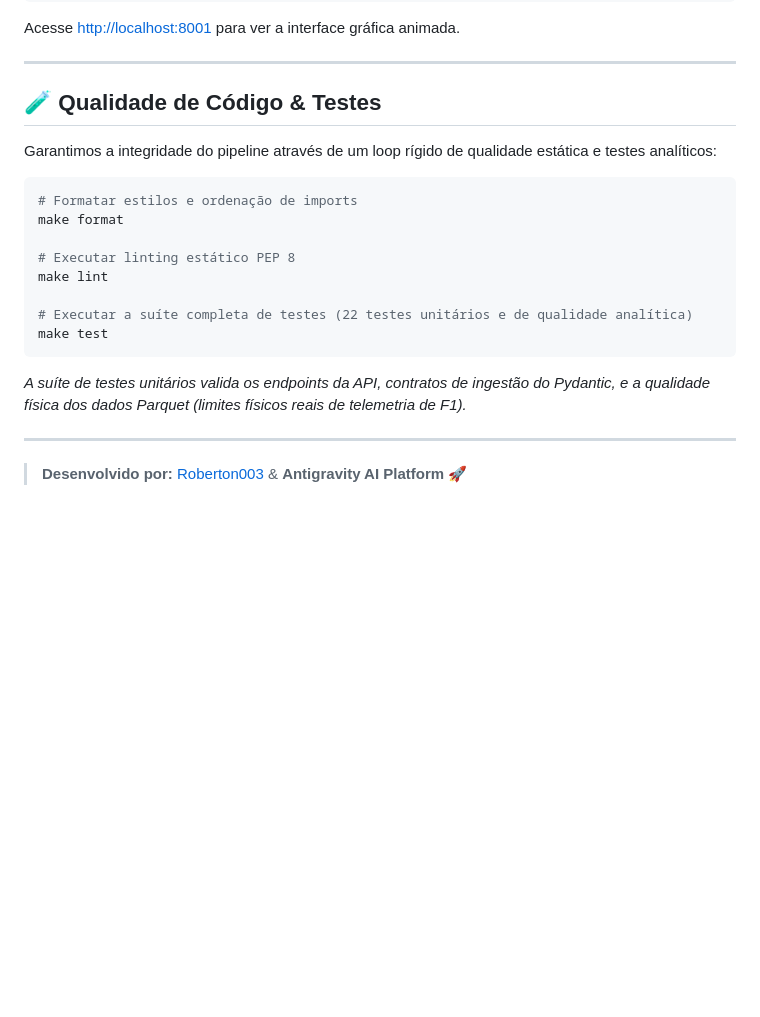
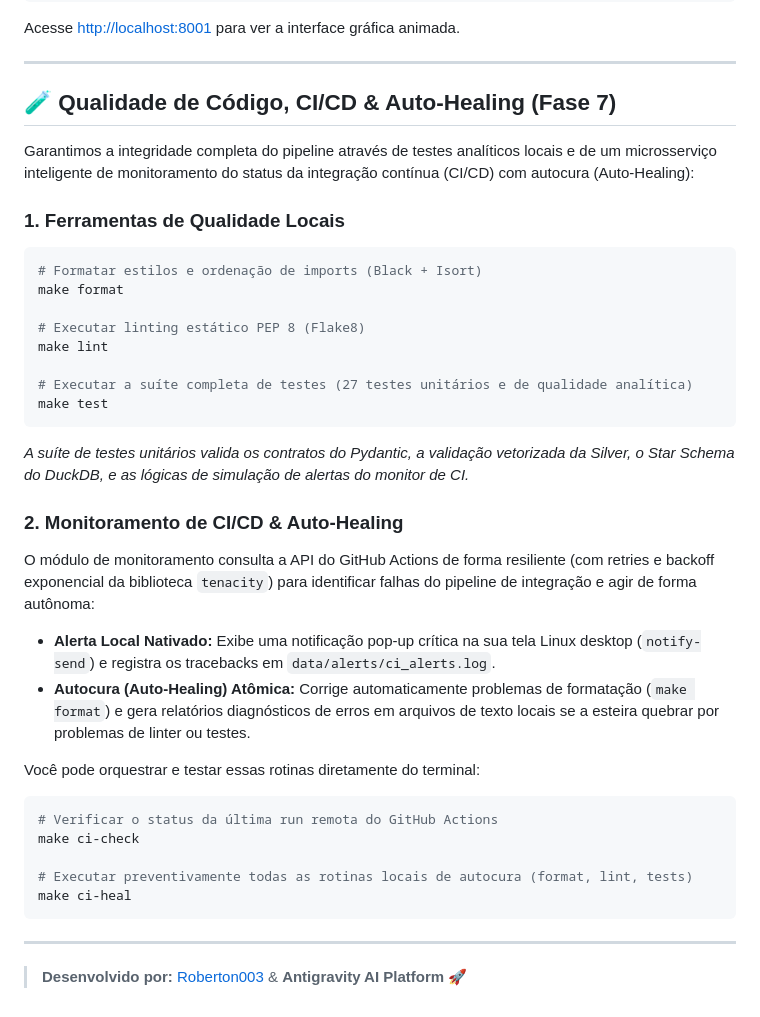
Before and after one commit to Roberton003/openf1-data-platform, a Markdown page: README.md, the part around the change. GitHub-like rendering; blank space fills up the shorter version.

Commit message:
docs: update README with CI monitor and auto-healing specifications

````diff
--- a/README.md
+++ b/README.md
@@ -116,21 +116,36 @@ Acesse [http://localhost:8001](http://localhost:8001) para ver a interface gráf
 
 ---
 
-## 🧪 Qualidade de Código & Testes
+## 🧪 Qualidade de Código, CI/CD & Auto-Healing (Fase 7)
 
-Garantimos a integridade do pipeline através de um loop rígido de qualidade estática e testes analíticos:
+Garantimos a integridade completa do pipeline através de testes analíticos locais e de um microsserviço inteligente de monitoramento do status da integração contínua (CI/CD) com autocura (Auto-Healing):
 
+### 1. Ferramentas de Qualidade Locais
 ```bash
-# Formatar estilos e ordenação de imports
+# Formatar estilos e ordenação de imports (Black + Isort)
 make format
 
-# Executar linting estático PEP 8
+# Executar linting estático PEP 8 (Flake8)
 make lint
 
-# Executar a suíte completa de testes (22 testes unitários e de qualidade analítica)
+# Executar a suíte completa de testes (27 testes unitários e de qualidade analítica)
 make test
 ```
-*A suíte de testes unitários valida os endpoints da API, contratos de ingestão do Pydantic, e a qualidade física dos dados Parquet (limites físicos reais de telemetria de F1).*
+*A suíte de testes unitários valida os contratos do Pydantic, a validação vetorizada da Silver, o Star Schema do DuckDB, e as lógicas de simulação de alertas do monitor de CI.*
+
+### 2. Monitoramento de CI/CD & Auto-Healing
+O módulo de monitoramento consulta a API do GitHub Actions de forma resiliente (com retries e backoff exponencial da biblioteca `tenacity`) para identificar falhas do pipeline de integração e agir de forma autônoma:
+* **Alerta Local Nativado:** Exibe uma notificação pop-up crítica na sua tela Linux desktop (`notify-send`) e registra os tracebacks em `data/alerts/ci_alerts.log`.
+* **Autocura (Auto-Healing) Atômica:** Corrige automaticamente problemas de formatação (`make format`) e gera relatórios diagnósticos de erros em arquivos de texto locais se a esteira quebrar por problemas de linter ou testes.
+
+Você pode orquestrar e testar essas rotinas diretamente do terminal:
+```bash
+# Verificar o status da última run remota do GitHub Actions
+make ci-check
+
+# Executar preventivamente todas as rotinas locais de autocura (format, lint, tests)
+make ci-heal
+```
 
 ---
 
````
